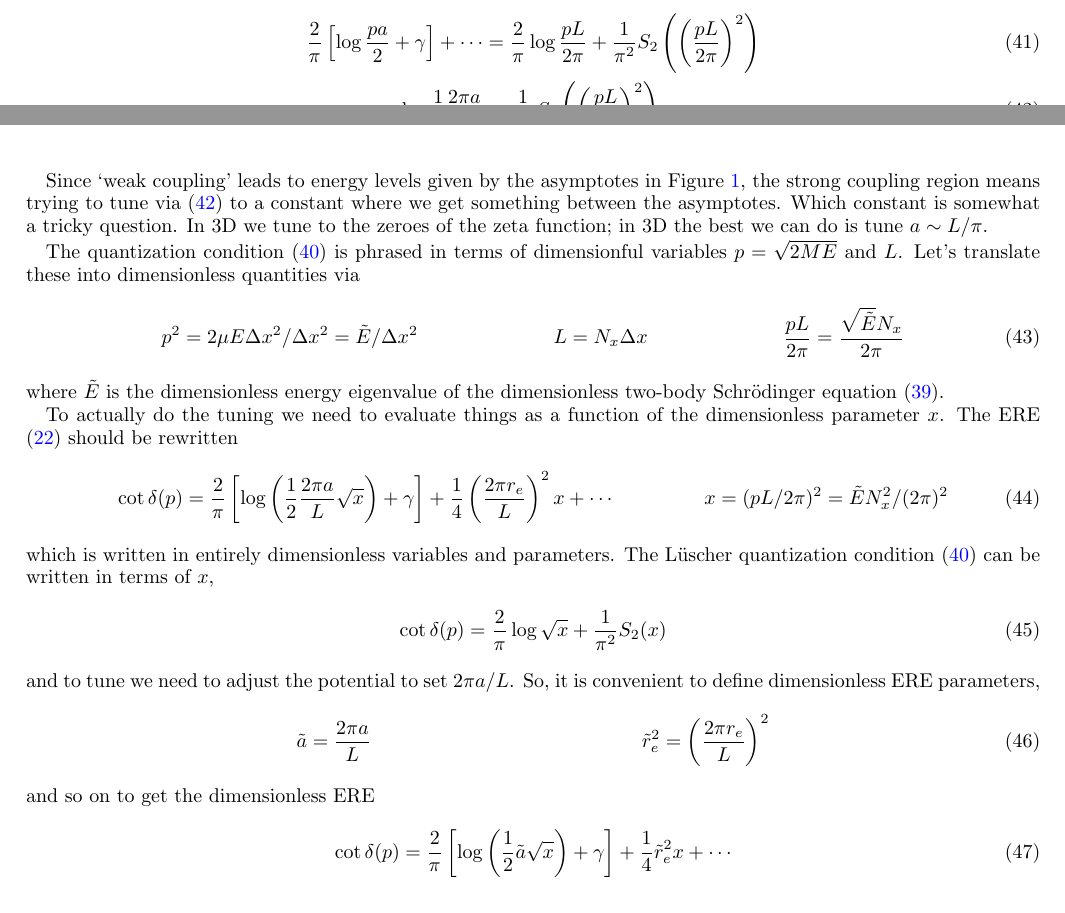
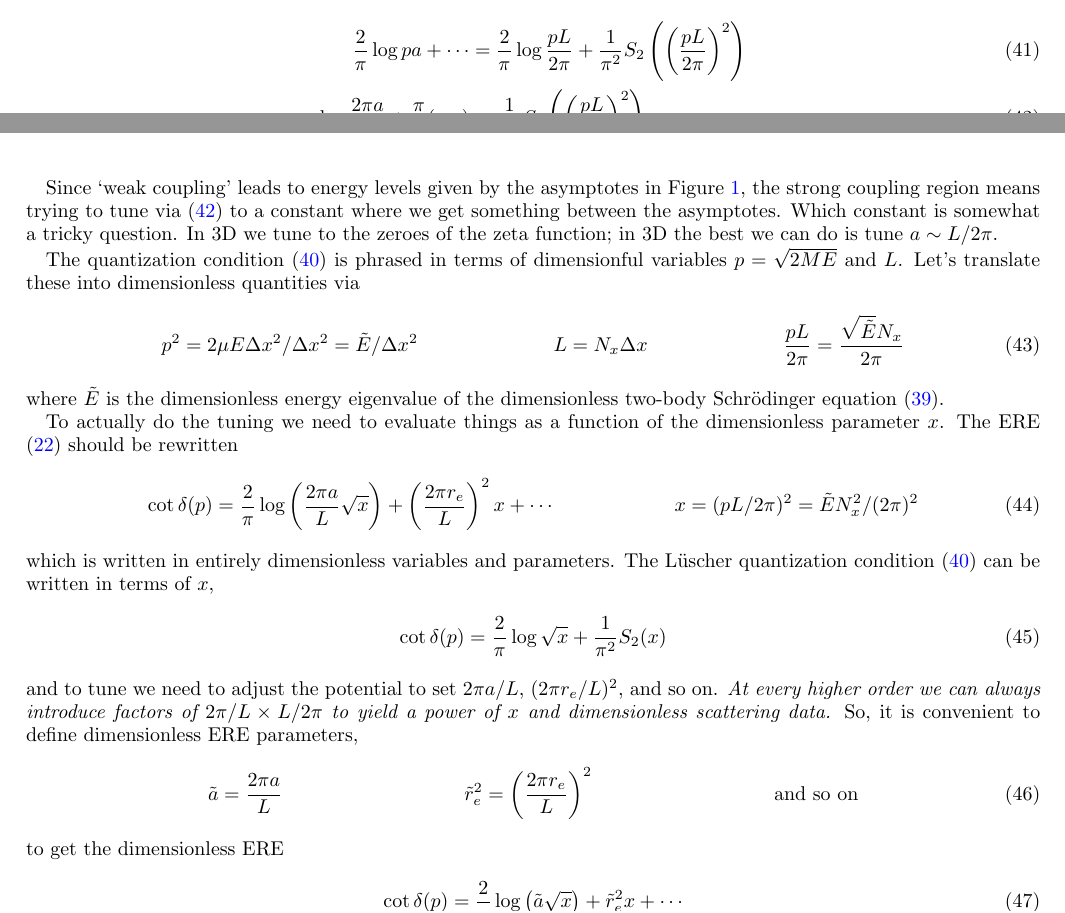
Before and after one commit to evanberkowitz/two-dimensional-gasses, a LaTeX paper (master.tex, which reads section/tuning.tex): two parts of pages 7 and 8 of 33, joined at a grey line, cut so that both start at the same text. Compiled offline with pdfLaTeX.

Commit message:
Eliminate geometric convention from most Mma
Still outstanding is convergence.wls

```diff
--- a/section/tuning.tex
+++ b/section/tuning.tex
@@ -134,18 +134,18 @@ Unlike in 3D we can evaluate this with good precision in the obvious way: just p
 
 So, let's take the ERE \eqref{ere} and try to apply the quantization condition \eqref{quantization condition} to learn how to tune a scattering length $a$,
 \begin{align}
-	\frac{2}{\pi} \left[\log\frac{pa}{2} + \gamma \right] + \cdots
+	\frac{2}{\pi} \log pa + \cdots
 	&=
 	\frac{2}{\pi} \log \frac{pL}{2\pi} + \frac{1}{\pi^2} S_2\left(\left(\frac{pL}{2\pi}\right)^2\right)
 	\\
-	\log \half \frac{2\pi a}{L} &= \oneover{2\pi} S_2\left(\left(\frac{pL}{2\pi}\right)^2\right) - \gamma
+	\log \frac{2\pi a}{L} + \frac{\pi}{2}(\cdots) &= \oneover{2\pi} S_2\left(\left(\frac{pL}{2\pi}\right)^2\right)
 	\label{eq:renormalization condition}
 \end{align}
 where we dropped all further momentum dependence from the ERE.
 
 Since `weak coupling' leads to energy levels given by the asymptotes in \Figref{S2}, the strong coupling region means trying to tune via \eqref{renormalization condition} to a constant where we get something between the asymptotes.
 Which constant is somewhat a tricky question.
-In 3D we tune to the zeroes of the zeta function; in 3D the best we can do is tune $a \sim L/\pi$.
+In 3D we tune to the zeroes of the zeta function; in 3D the best we can do is tune $a \sim L/2\pi$.
 
 The quantization condition \eqref{quantization condition} is phrased in terms of dimensionful variables $p=\sqrt{2ME}$ and $L$.
 Let's translate these into dimensionless quantities via
@@ -163,9 +163,9 @@ The ERE \eqref{ere} should be rewritten
 \begin{align}
     \cot \delta(p)
     &=
-    \frac{2}{\pi}\left[ \log\left(\half \frac{2\pi a}{L} \sqrt{x}\right)+ \gamma\right]
+    \frac{2}{\pi} \log\left(\frac{2\pi a}{L} \sqrt{x}\right)
     +
-    \frac{1}{4} \left(\frac{2\pi r_e }{L}\right)^2 x
+    \left(\frac{2\pi r_e }{L}\right)^2 x
     +
     \cdots
 	&
@@ -178,21 +178,24 @@ The L\"{u}scher quantization condition \eqref{quantization condition} can be wri
     \cot \delta(p) = \frac{2}{\pi} \log \sqrt{x} + \oneover{\pi^2} S_2(x)
 	\label{eq:quantization condition dimensionless}
 \end{align}
-and to tune we need to adjust the potential to set $2\pi a/L$.
+and to tune we need to adjust the potential to set $2\pi a/L$, $(2\pi r_e/L)^2$, and so on.
+\emph{At every higher order we can always introduce factors of $2\pi/L\times L/2\pi$ to yield a power of $x$ and dimensionless scattering data.}
 So, it is convenient to define dimensionless ERE parameters,
 \begin{align}
     \tilde{a} &= \frac{2 \pi a}{L}
     &
     \tilde{r}_e^2 &= \left(\frac{2 \pi r_e}{L}\right)^2
+    &
+    \text{and so on}
 	\label{eq:dimensionless ere parameters}
 \end{align}
-and so on to get the dimensionless ERE
+to get the dimensionless ERE
 \begin{align}
     \cot \delta(p)
     &=
-	\frac{2}{\pi}\left[ \log\left(\half \tilde{a} \sqrt{x}\right)+ \gamma\right]
+	\frac{2}{\pi} \log\left(\tilde{a} \sqrt{x}\right)
     +
-	\frac{1}{4} \tilde{r}_e^2 x
+	\tilde{r}_e^2 x
     +
     \cdots
     \label{eq:ere dimensionless}
```
Also changed, not shown: section/tuning.tex (3 more changed lines), 4 other files.
